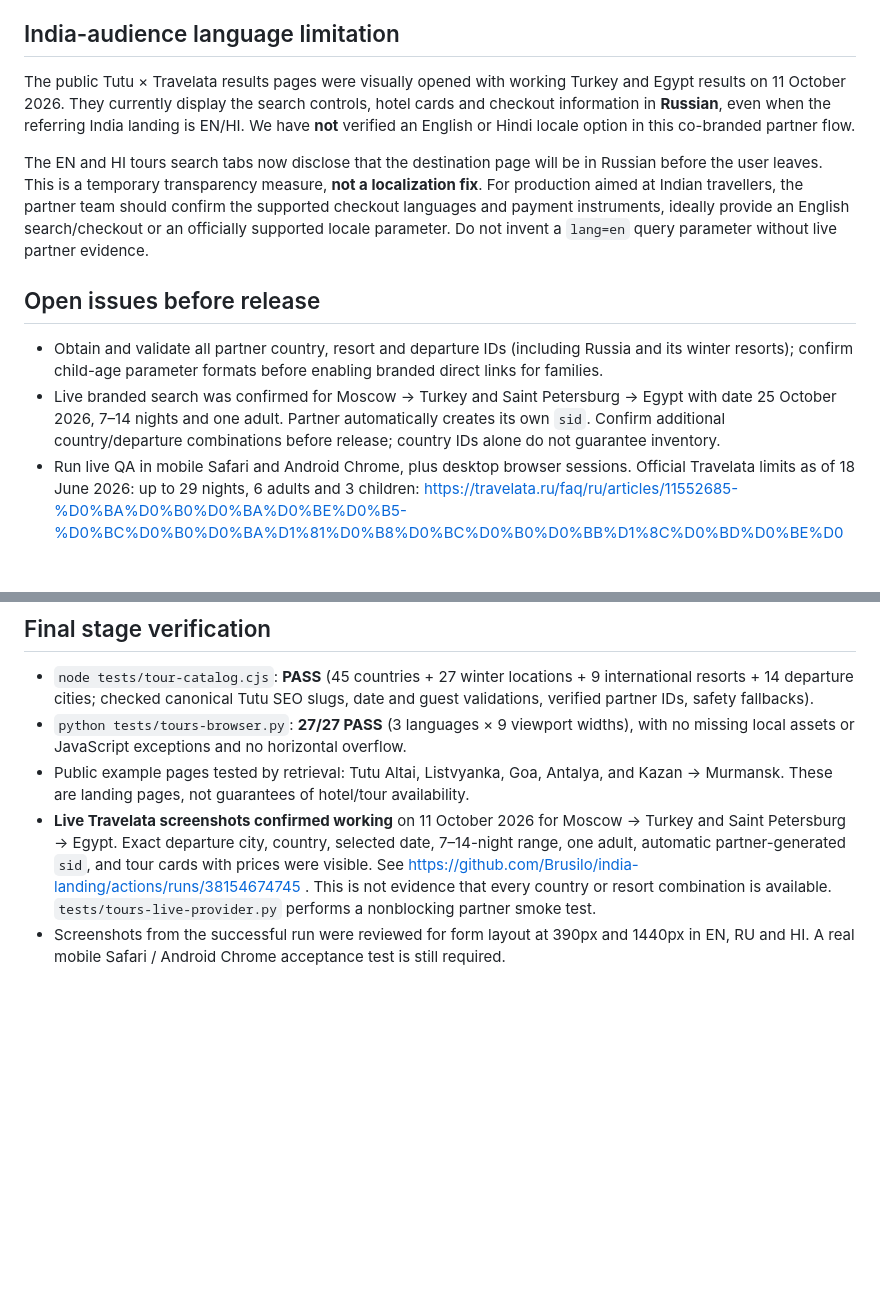
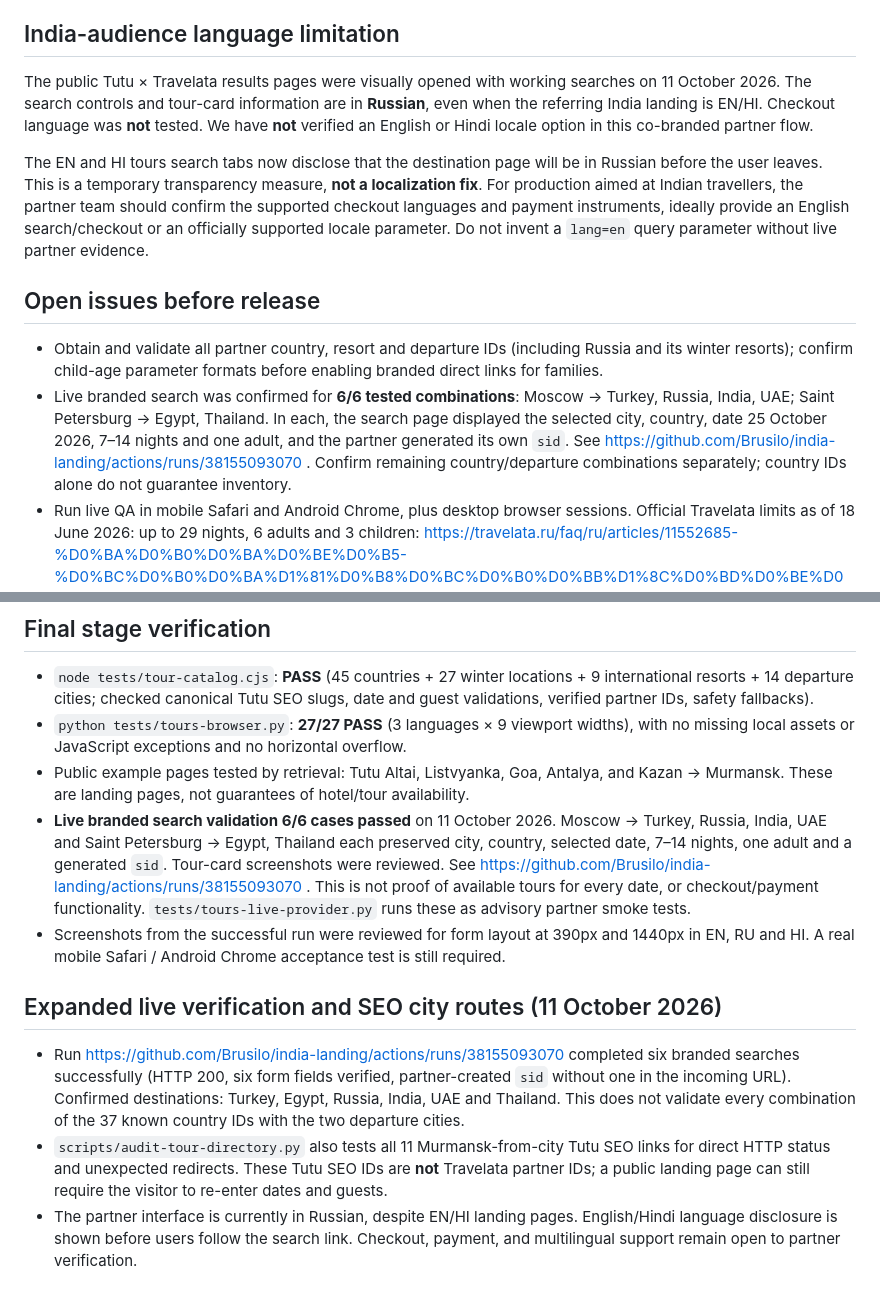
Before and after one commit to Brusilo/india-landing, a Markdown page: docs/tours-search-integration-2026-10-11.md, 2 parts joined by grey strips. Drawn GitHub-style; blank space fills up the shorter version.

Commit message:
Document six verified live Travelata routes, new SEO route audit and Russian partner limitation

```diff
--- a/docs/tours-search-integration-2026-10-11.md
+++ b/docs/tours-search-integration-2026-10-11.md
@@ -74,14 +74,14 @@ The PR contains `tests/tours-browser.py`, `tests/tours-cross-browser.py`, `tests
 
 ## India-audience language limitation
 
-The public Tutu × Travelata results pages were visually opened with working Turkey and Egypt results on 11 October 2026. They currently display the search controls, hotel cards and checkout information in **Russian**, even when the referring India landing is EN/HI. We have **not** verified an English or Hindi locale option in this co-branded partner flow.
+The public Tutu × Travelata results pages were visually opened with working searches on 11 October 2026. The search controls and tour-card information are in **Russian**, even when the referring India landing is EN/HI. Checkout language was **not** tested. We have **not** verified an English or Hindi locale option in this co-branded partner flow.
 
 The EN and HI tours search tabs now disclose that the destination page will be in Russian before the user leaves. This is a temporary transparency measure, **not a localization fix**. For production aimed at Indian travellers, the partner team should confirm the supported checkout languages and payment instruments, ideally provide an English search/checkout or an officially supported locale parameter. Do not invent a `lang=en` query parameter without live partner evidence.
 
 ## Open issues before release
 
 - Obtain and validate all partner country, resort and departure IDs (including Russia and its winter resorts); confirm child-age parameter formats before enabling branded direct links for families.
-- Live branded search was confirmed for Moscow → Turkey and Saint Petersburg → Egypt with date 25 October 2026, 7–14 nights and one adult. Partner automatically creates its own `sid`. Confirm additional country/departure combinations before release; country IDs alone do not guarantee inventory.
+- Live branded search was confirmed for **6/6 tested combinations**: Moscow → Turkey, Russia, India, UAE; Saint Petersburg → Egypt, Thailand. In each, the search page displayed the selected city, country, date 25 October 2026, 7–14 nights and one adult, and the partner generated its own `sid`. See https://github.com/Brusilo/india-landing/actions/runs/38155093070 . Confirm remaining country/departure combinations separately; country IDs alone do not guarantee inventory.
 - Run live QA in mobile Safari and Android Chrome, plus desktop browser sessions. Official Travelata limits as of 18 June 2026: up to 29 nights, 6 adults and 3 children: https://travelata.ru/faq/ru/articles/11552685-%D0%BA%D0%B0%D0%BA%D0%BE%D0%B5-%D0%BC%D0%B0%D0%BA%D1%81%D0%B8%D0%BC%D0%B0%D0%BB%D1%8C%D0%BD%D0%BE%D0%B5-%D0%BA%D0%BE%D0%BB%D0%B8%D1%87%D0%B5%D1%81%D1%82%D0%B2%D0%BE-%D0%B4%D0%BD%D0%B5%D0%B9-%D0%B8-%D1%82%D1%83%D1%80%D0%B8%D1%81%D1%82%D0%BE%D0%B2-%D0%BC%D0%BE%D0%B6%D0%BD%D0%BE-%D0%B7%D0%B0%D0%B1%D1%80%D0%BE%D0%BD%D0%B8%D1%80%D0%BE%D0%B2%D0%B0%D1%82%D1%8C
 - Decide whether winter regions should open curated product pages or partner-funnel results; avoid advertising a tour as available before inventory is confirmed.
 
@@ -98,5 +98,11 @@ The EN and HI tours search tabs now disclose that the destination page will be i
 - `node tests/tour-catalog.cjs`: **PASS** (45 countries + 27 winter locations + 9 international resorts + 14 departure cities; checked canonical Tutu SEO slugs, date and guest validations, verified partner IDs, safety fallbacks).
 - `python tests/tours-browser.py`: **27/27 PASS** (3 languages × 9 viewport widths), with no missing local assets or JavaScript exceptions and no horizontal overflow.
 - Public example pages tested by retrieval: Tutu Altai, Listvyanka, Goa, Antalya, and Kazan → Murmansk. These are landing pages, not guarantees of hotel/tour availability.
-- **Live Travelata screenshots confirmed working** on 11 October 2026 for Moscow → Turkey and Saint Petersburg → Egypt. Exact departure city, country, selected date, 7–14-night range, one adult, automatic partner-generated `sid`, and tour cards with prices were visible. See https://github.com/Brusilo/india-landing/actions/runs/38154674745 . This is not evidence that every country or resort combination is available. `tests/tours-live-provider.py` performs a nonblocking partner smoke test.
+- **Live branded search validation 6/6 cases passed** on 11 October 2026. Moscow → Turkey, Russia, India, UAE and Saint Petersburg → Egypt, Thailand each preserved city, country, selected date, 7–14 nights, one adult and a generated `sid`. Tour-card screenshots were reviewed. See https://github.com/Brusilo/india-landing/actions/runs/38155093070 . This is not proof of available tours for every date, or checkout/payment functionality. `tests/tours-live-provider.py` runs these as advisory partner smoke tests.
 - Screenshots from the successful run were reviewed for form layout at 390px and 1440px in EN, RU and HI. A real mobile Safari / Android Chrome acceptance test is still required.
+
+## Expanded live verification and SEO city routes (11 October 2026)
+
+- Run https://github.com/Brusilo/india-landing/actions/runs/38155093070 completed six branded searches successfully (HTTP 200, six form fields verified, partner-created `sid` without one in the incoming URL). Confirmed destinations: Turkey, Egypt, Russia, India, UAE and Thailand. This does not validate every combination of the 37 known country IDs with the two departure cities.
+- `scripts/audit-tour-directory.py` also tests all 11 Murmansk-from-city Tutu SEO links for direct HTTP status and unexpected redirects. These Tutu SEO IDs are **not** Travelata partner IDs; a public landing page can still require the visitor to re-enter dates and guests.
+- The partner interface is currently in Russian, despite EN/HI landing pages. English/Hindi language disclosure is shown before users follow the search link. Checkout, payment, and multilingual support remain open to partner verification.
```
